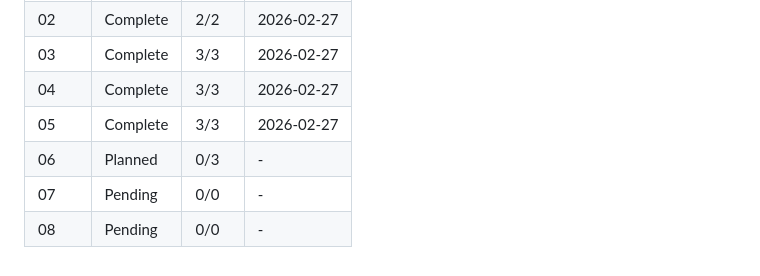
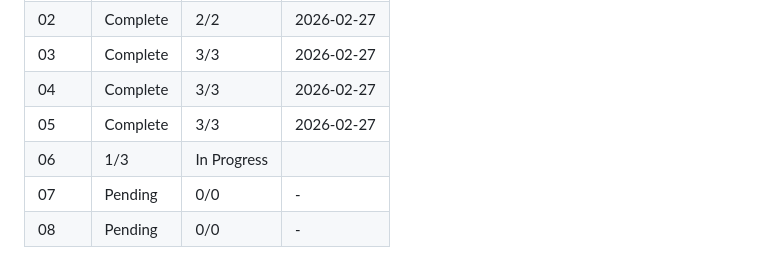
Before and after one commit to farce1/opennotes, a Markdown page: .planning/ROADMAP.md, the part around the change. Drawn GitHub-style.

```diff
--- a/.planning/ROADMAP.md
+++ b/.planning/ROADMAP.md
@@ -47,6 +47,6 @@
 | 03 | Complete | 3/3 | 2026-02-27 |
 | 04 | Complete | 3/3 | 2026-02-27 |
 | 05 | Complete | 3/3 | 2026-02-27 |
-| 06 | Planned | 0/3 | - |
+| 06 | 1/3 | In Progress|  |
 | 07 | Pending | 0/0 | - |
 | 08 | Pending | 0/0 | - |
```
Also changed, not shown: .planning/STATE.md (+6 -5 lines), 1 other file.
